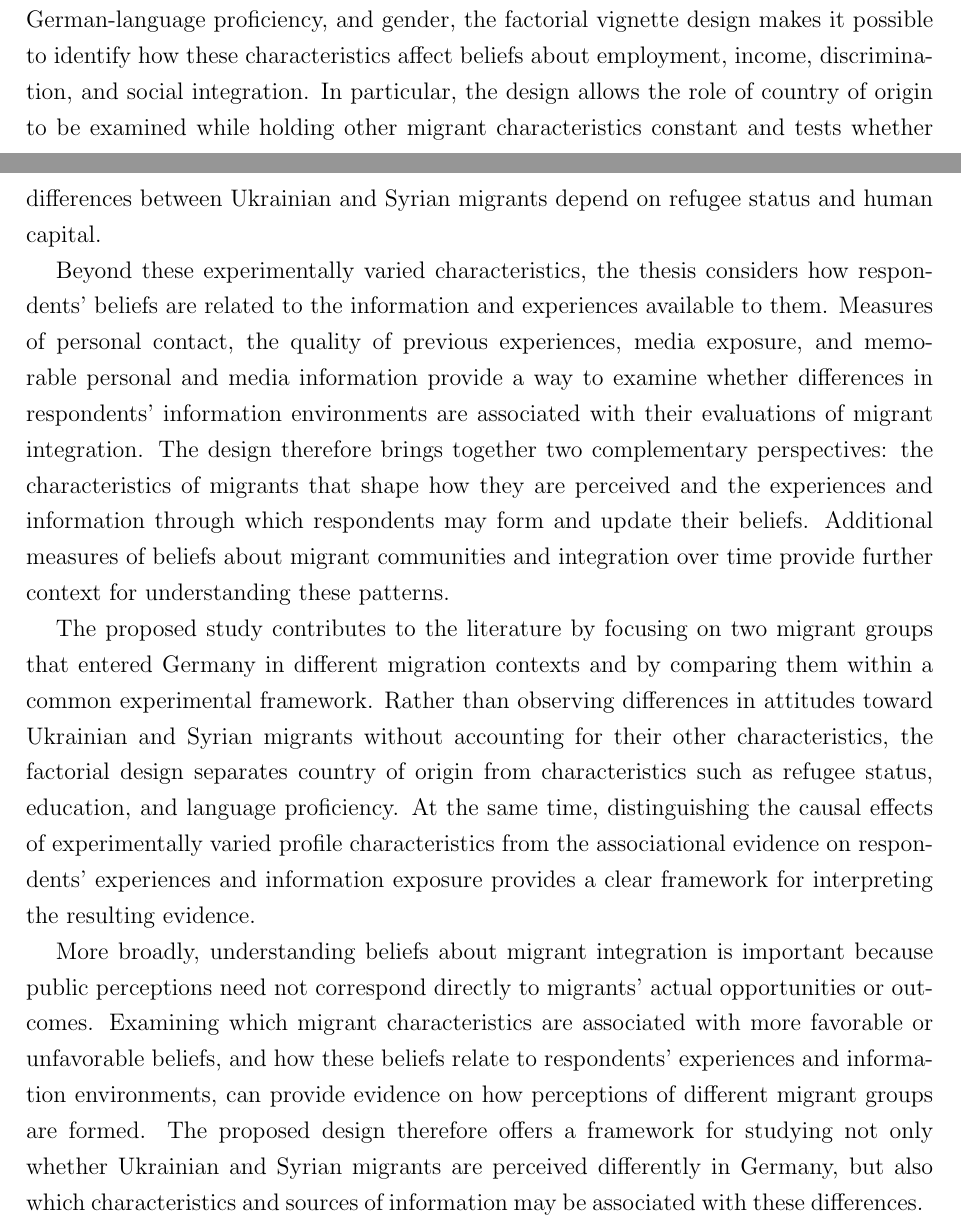
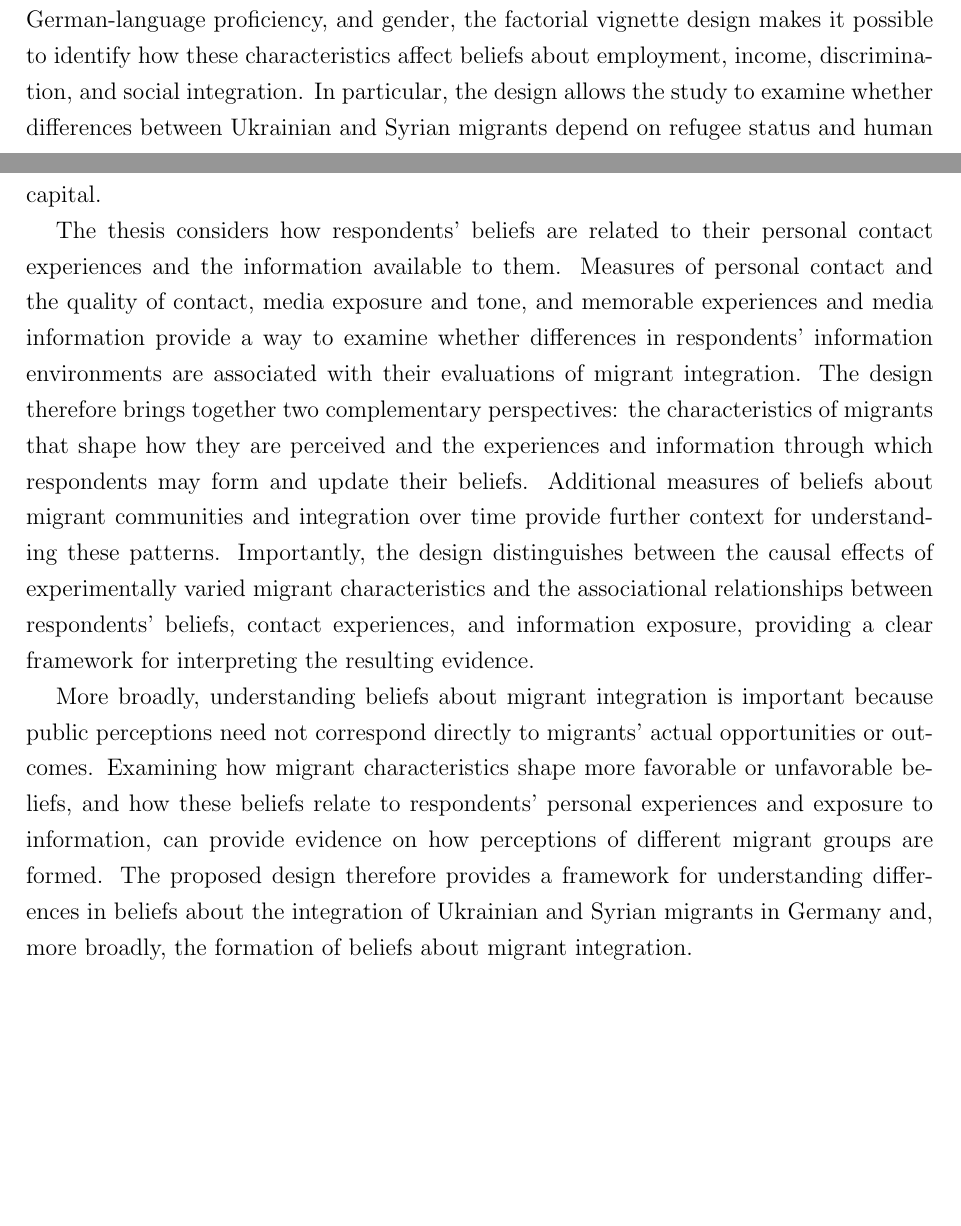
Before and after one commit to lidiialevytska/master-thesis, a LaTeX thesis (thesis.tex, which reads chapters/conclusion.tex): two parts of pages 33 and 34 of 44, joined at a grey line, cut so that both start at the same text, the shorter picture padded with empty space. Compiled offline with pdfLaTeX.

Commit message:
Fixes to ch6.

```diff
--- a/chapters/conclusion.tex
+++ b/chapters/conclusion.tex
@@ -1,9 +1,25 @@
 \section{Conclusion}
 
-This thesis proposes a survey experiment to examine how individuals in Germany form beliefs about the labor-market and social integration of Ukrainian and Syrian migrants. By independently varying migrants' country of origin, reason for migration, human capital, German-language proficiency, and gender, the factorial vignette design makes it possible to identify how these characteristics affect beliefs about employment, income, discrimination, and social integration. In particular, the design allows the role of country of origin to be examined while holding other migrant characteristics constant and tests whether differences between Ukrainian and Syrian migrants depend on refugee status and human capital.
+This thesis proposes a survey experiment to examine how individuals in Germany form beliefs about the labor-market
+and social integration of Ukrainian and Syrian migrants. By independently varying migrants' country of origin,
+reason for migration, human capital, German-language proficiency, and gender, the factorial vignette design makes it
+possible to identify how these characteristics affect beliefs about employment, income, discrimination, and social
+integration. In particular, the design allows the study to examine whether differences between Ukrainian and Syrian
+migrants depend on refugee status and human capital.
 
-Beyond these experimentally varied characteristics, the thesis considers how respondents' beliefs are related to the information and experiences available to them. Measures of personal contact, the quality of previous experiences, media exposure, and memorable personal and media information provide a way to examine whether differences in respondents' information environments are associated with their evaluations of migrant integration. The design therefore brings together two complementary perspectives: the characteristics of migrants that shape how they are perceived and the experiences and information through which respondents may form and update their beliefs. Additional measures of beliefs about migrant communities and integration over time provide further context for understanding these patterns.
+The thesis considers how respondents' beliefs are related to their personal contact experiences and the information
+available to them. Measures of personal contact and the quality of contact, media exposure and tone, and memorable experiences and
+media information provide a way to examine whether differences in respondents' information environments are associated
+with their evaluations of migrant integration. The design therefore brings together two complementary perspectives:
+the characteristics of migrants that shape how they are perceived and the experiences and information through which
+respondents may form and update their beliefs. Additional measures of beliefs about migrant communities and integration
+over time provide further context for understanding these patterns. Importantly, the design distinguishes between the
+causal effects of experimentally varied migrant characteristics and the associational relationships between respondents'
+beliefs, contact experiences, and information exposure, providing a clear framework for interpreting the resulting evidence.
 
-The proposed study contributes to the literature by focusing on two migrant groups that entered Germany in different migration contexts and by comparing them within a common experimental framework. Rather than observing differences in attitudes toward Ukrainian and Syrian migrants without accounting for their other characteristics, the factorial design separates country of origin from characteristics such as refugee status, education, and language proficiency. At the same time, distinguishing the causal effects of experimentally varied profile characteristics from the associational evidence on respondents' experiences and information exposure provides a clear framework for interpreting the resulting evidence.
-
-More broadly, understanding beliefs about migrant integration is important because public perceptions need not correspond directly to migrants' actual opportunities or outcomes. Examining which migrant characteristics are associated with more favorable or unfavorable beliefs, and how these beliefs relate to respondents' experiences and information environments, can provide evidence on how perceptions of different migrant groups are formed. The proposed design therefore offers a framework for studying not only whether Ukrainian and Syrian migrants are perceived differently in Germany, but also which characteristics and sources of information may be associated with these differences.
+More broadly, understanding beliefs about migrant integration is important because public perceptions need not
+correspond directly to migrants' actual opportunities or outcomes. Examining how migrant characteristics shape more
+favorable or unfavorable beliefs, and how these beliefs relate to respondents' personal experiences and exposure to
+information, can provide evidence on how perceptions of different migrant groups are formed. The proposed design
+therefore provides a framework for understanding differences in beliefs about the integration of Ukrainian and Syrian
+migrants in Germany and, more broadly, the formation of beliefs about migrant integration.
```
Also changed, not shown: thesis.pdf, 3 other files.
